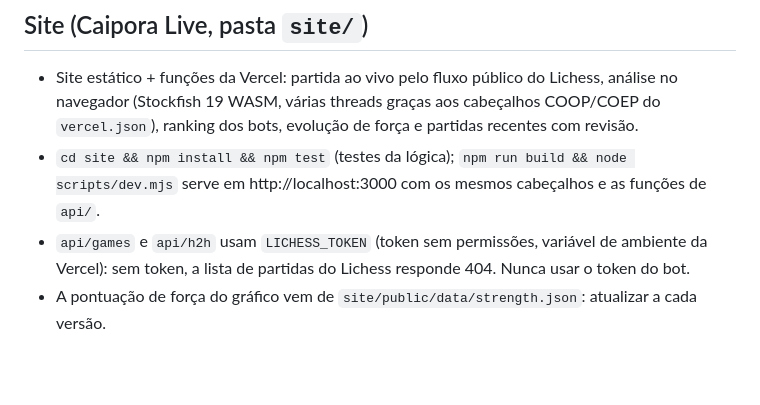
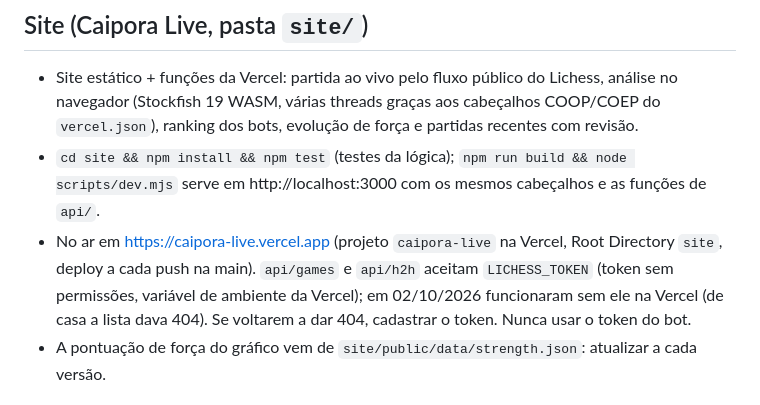
Before and after one commit to ComputecOrg/caipora, a Markdown page: CLAUDE.md, the part around the change. Rendered like a GitHub page; blank space fills up the shorter version.

Commit message:
Docs: link the live site; token optional on Vercel
No functional change

Co-Authored-By: Claude Opus 5.5 (1M context) <noreply@anthropic.com>
Claude-Session: https://claude.ai/code/session_01FvGbGJcnuBHgcHRKN7zPnc

```diff
--- a/CLAUDE.md
+++ b/CLAUDE.md
@@ -89,8 +89,10 @@ fastchess num build de debug (falha em terminação anormal, lance ilegal ou tra
   ranking dos bots, evolução de força e partidas recentes com revisão.
 - `cd site && npm install && npm test` (testes da lógica); `npm run build && node scripts/dev.mjs`
   serve em http://localhost:3000 com os mesmos cabeçalhos e as funções de `api/`.
-- `api/games` e `api/h2h` usam `LICHESS_TOKEN` (token sem permissões, variável de ambiente da
-  Vercel): sem token, a lista de partidas do Lichess responde 404. Nunca usar o token do bot.
+- No ar em https://caipora-live.vercel.app (projeto `caipora-live` na Vercel, Root Directory
+  `site`, deploy a cada push na main). `api/games` e `api/h2h` aceitam `LICHESS_TOKEN` (token sem
+  permissões, variável de ambiente da Vercel); em 02/10/2026 funcionaram sem ele na Vercel (de casa
+  a lista dava 404). Se voltarem a dar 404, cadastrar o token. Nunca usar o token do bot.
 - A pontuação de força do gráfico vem de `site/public/data/strength.json`: atualizar a cada versão.
 
 ## Arquitetura (não mudar sem ruling)
```
Also changed, not shown: README.md (+2 -1 lines).
